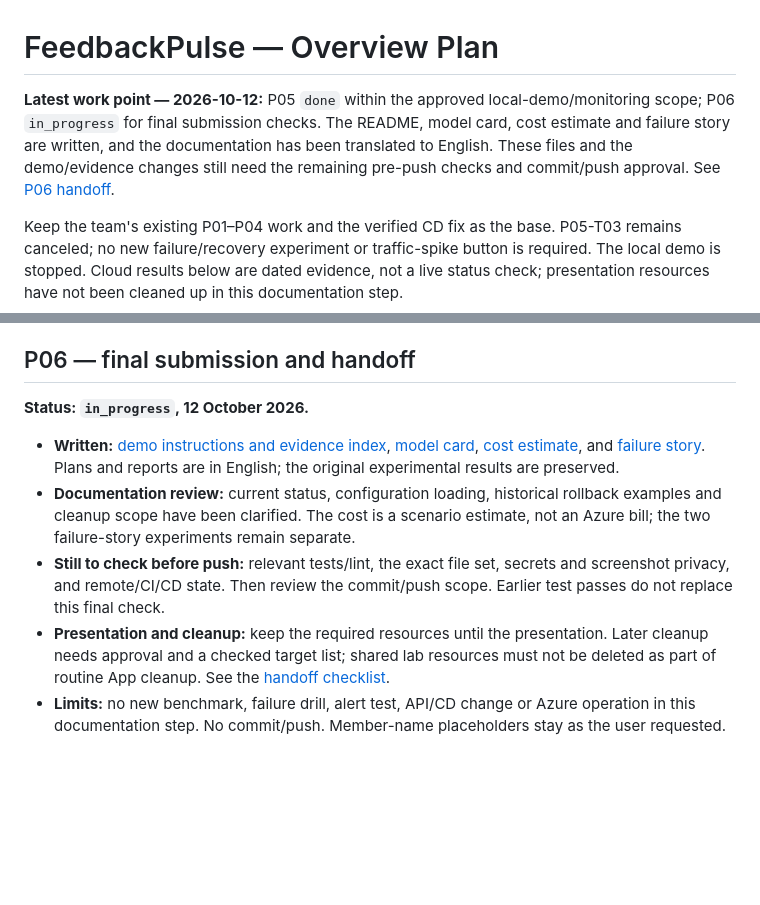
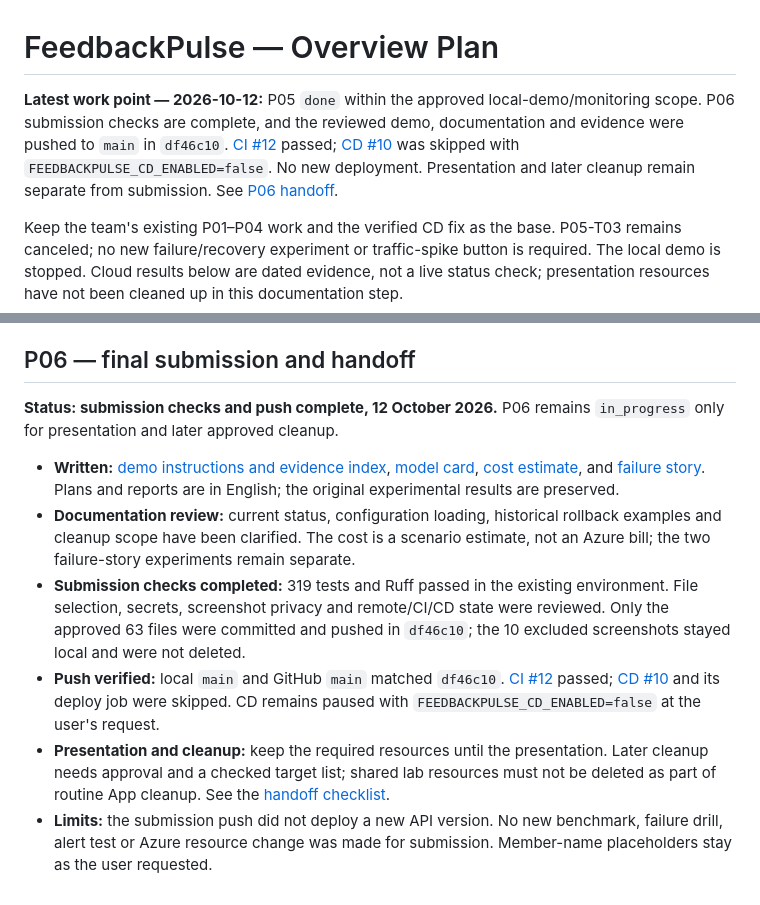
Before and after one commit to nithit-cypherX/FeedbackPulse, a Markdown page: overview-plan.md, 2 parts joined by grey strips. GitHub-like rendering; blank space fills up the shorter version.

```diff
--- a/overview-plan.md
+++ b/overview-plan.md
@@ -1,6 +1,6 @@
 # FeedbackPulse — Overview Plan
 
-**Latest work point — 2026-10-12:** P05 `done` within the approved local-demo/monitoring scope; P06 `in_progress` for final submission checks. The README, model card, cost estimate and failure story are written, and the documentation has been translated to English. These files and the demo/evidence changes still need the remaining pre-push checks and commit/push approval. See [P06 handoff](#p06--final-submission-and-handoff).
+**Latest work point — 2026-10-12:** P05 `done` within the approved local-demo/monitoring scope. P06 submission checks are complete, and the reviewed demo, documentation and evidence were pushed to `main` in `df46c10`. [CI #12](https://github.com/nithit-cypherX/FeedbackPulse/actions/runs/38211616924) passed; [CD #10](https://github.com/nithit-cypherX/FeedbackPulse/actions/runs/38211845155) was skipped with `FEEDBACKPULSE_CD_ENABLED=false`. No new deployment. Presentation and later cleanup remain separate from submission. See [P06 handoff](#p06--final-submission-and-handoff).
 
 Keep the team's existing P01–P04 work and the verified CD fix as the base. P05-T03 remains canceled; no new failure/recovery experiment or traffic-spike button is required. The local demo is stopped. Cloud results below are dated evidence, not a live status check; presentation resources have not been cleaned up in this documentation step.
 
@@ -186,10 +186,11 @@ See [P04 phase plan](docs/plans/P04-deployment-and-cicd.md) · [test/measurement
 
 ## P06 — final submission and handoff
 
-**Status: `in_progress`, 12 October 2026.**
+**Status: submission checks and push complete, 12 October 2026.** P06 remains `in_progress` only for presentation and later approved cleanup.
 
 - **Written:** [demo instructions and evidence index](README.md), [model card](MODEL_CARD.md), [cost estimate](reports/cost-report.md), and [failure story](README.md#failure-story-model-unavailable-and-rollback). Plans and reports are in English; the original experimental results are preserved.
 - **Documentation review:** current status, configuration loading, historical rollback examples and cleanup scope have been clarified. The cost is a scenario estimate, not an Azure bill; the two failure-story experiments remain separate.
-- **Still to check before push:** relevant tests/lint, the exact file set, secrets and screenshot privacy, and remote/CI/CD state. Then review the commit/push scope. Earlier test passes do not replace this final check.
+- **Submission checks completed:** 319 tests and Ruff passed in the existing environment. File selection, secrets, screenshot privacy and remote/CI/CD state were reviewed. Only the approved 63 files were committed and pushed in `df46c10`; the 10 excluded screenshots stayed local and were not deleted.
+- **Push verified:** local `main` and GitHub `main` matched `df46c10`. [CI #12](https://github.com/nithit-cypherX/FeedbackPulse/actions/runs/38211616924) passed; [CD #10](https://github.com/nithit-cypherX/FeedbackPulse/actions/runs/38211845155) and its deploy job were skipped. CD remains paused with `FEEDBACKPULSE_CD_ENABLED=false` at the user's request.
 - **Presentation and cleanup:** keep the required resources until the presentation. Later cleanup needs approval and a checked target list; shared lab resources must not be deleted as part of routine App cleanup. See the [handoff checklist](README.md#remaining-submission-work).
-- **Limits:** no new benchmark, failure drill, alert test, API/CD change or Azure operation in this documentation step. No commit/push. Member-name placeholders stay as the user requested.
+- **Limits:** the submission push did not deploy a new API version. No new benchmark, failure drill, alert test or Azure resource change was made for submission. Member-name placeholders stay as the user requested.
```
Also changed, not shown: README.md (+15 -16 lines).
